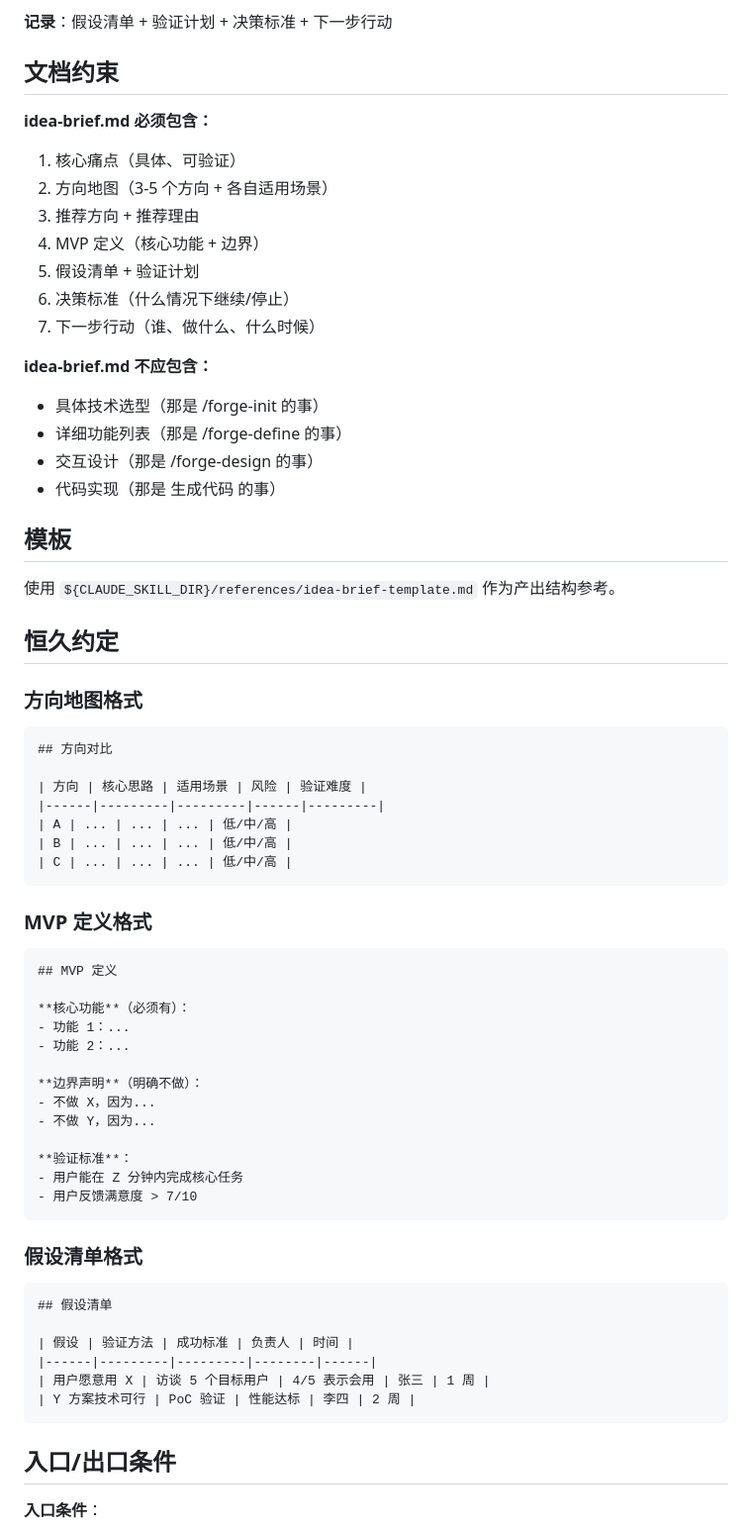
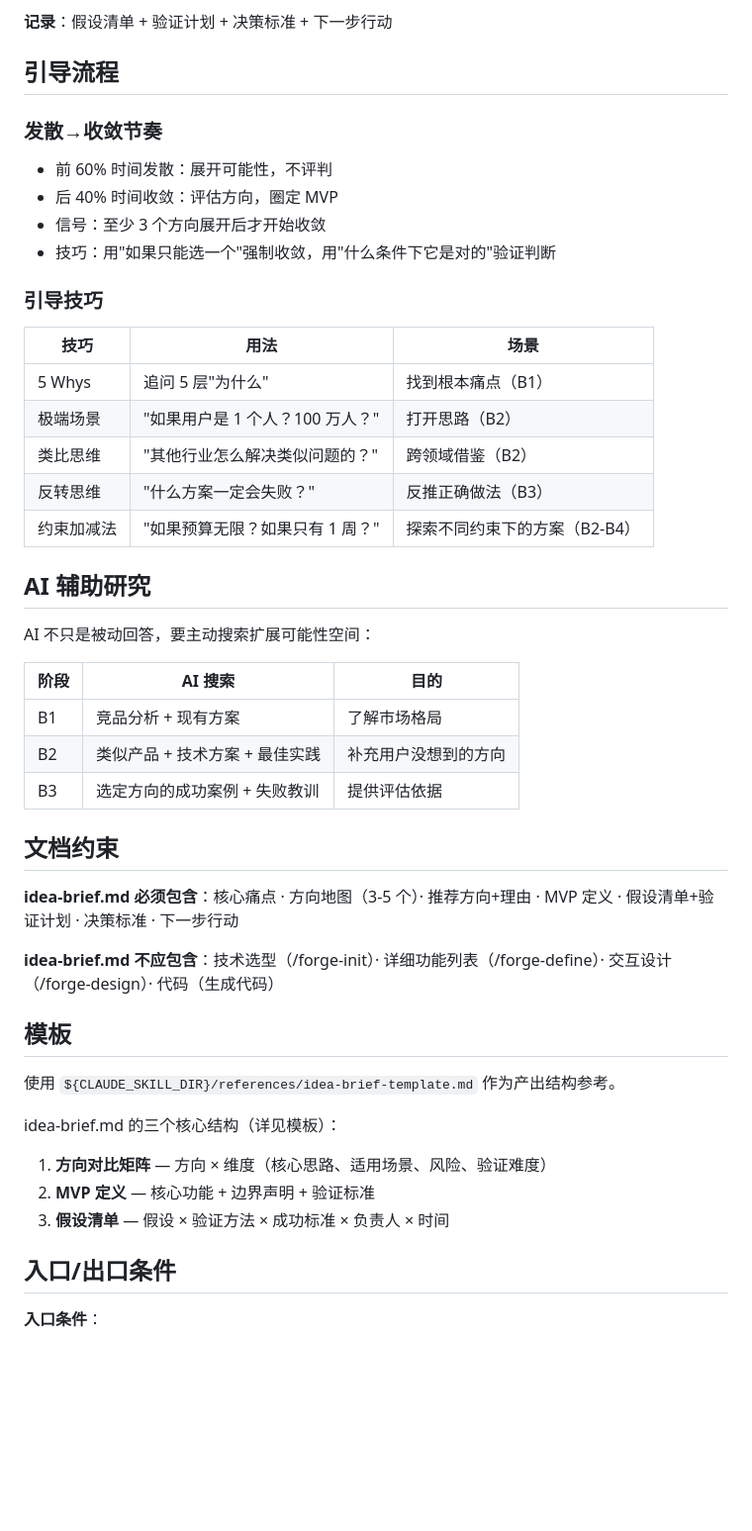
Before and after one commit to ZeroZ-lab/forge, a Markdown page: skills/forge-brainstorm/SKILL.md, the part around one of its changes. Shown at 99% size. Drawn GitHub-style; blank space fills up the shorter version.

````diff
--- a/skills/forge-brainstorm/SKILL.md
+++ b/skills/forge-brainstorm/SKILL.md
@@ -59,65 +90,48 @@ description: 引导可能性探索——从模糊想法展开方向空间，圈
 **记录**：假设清单 + 验证计划 + 决策标准 + 下一步行动
+
+## 引导流程
+
+### 发散→收敛节奏
+
+- 前 60% 时间发散：展开可能性，不评判
+- 后 40% 时间收敛：评估方向，圈定 MVP
+- 信号：至少 3 个方向展开后才开始收敛
+- 技巧：用"如果只能选一个"强制收敛，用"什么条件下它是对的"验证判断
+
+### 引导技巧
+
+| 技巧 | 用法 | 场景 |
+|------|------|------|
+| 5 Whys | 追问 5 层"为什么" | 找到根本痛点（B1） |
+| 极端场景 | "如果用户是 1 个人？100 万人？" | 打开思路（B2） |
+| 类比思维 | "其他行业怎么解决类似问题的？" | 跨领域借鉴（B2） |
+| 反转思维 | "什么方案一定会失败？" | 反推正确做法（B3） |
+| 约束加减法 | "如果预算无限？如果只有 1 周？" | 探索不同约束下的方案（B2-B4） |
+
+## AI 辅助研究
+
+AI 不只是被动回答，要主动搜索扩展可能性空间：
+
+| 阶段 | AI 搜索 | 目的 |
+|------|---------|------|
+| B1 | 竞品分析 + 现有方案 | 了解市场格局 |
+| B2 | 类似产品 + 技术方案 + 最佳实践 | 补充用户没想到的方向 |
+| B3 | 选定方向的成功案例 + 失败教训 | 提供评估依据 |
 
 ## 文档约束
 
-**idea-brief.md 必须包含：**
-1. 核心痛点（具体、可验证）
-2. 方向地图（3-5 个方向 + 各自适用场景）
-3. 推荐方向 + 推荐理由
-4. MVP 定义（核心功能 + 边界）
-5. 假设清单 + 验证计划
-6. 决策标准（什么情况下继续/停止）
-7. 下一步行动（谁、做什么、什么时候）
+**idea-brief.md 必须包含**：核心痛点 · 方向地图（3-5 个）· 推荐方向+理由 · MVP 定义 · 假设清单+验证计划 · 决策标准 · 下一步行动
 
-**idea-brief.md 不应包含：**
-- 具体技术选型（那是 /forge-init 的事）
-- 详细功能列表（那是 /forge-define 的事）
-- 交互设计（那是 /forge-design 的事）
-- 代码实现（那是 生成代码 的事）
+**idea-brief.md 不应包含**：技术选型（/forge-init）· 详细功能列表（/forge-define）· 交互设计（/forge-design）· 代码（生成代码）
 
 ## 模板
 
 使用 `${CLAUDE_SKILL_DIR}/references/idea-brief-template.md` 作为产出结构参考。
 
-## 恒久约定
-
-### 方向地图格式
-```markdown
-## 方向对比
-
-| 方向 | 核心思路 | 适用场景 | 风险 | 验证难度 |
-|------|---------|---------|------|---------|
-| A | ... | ... | ... | 低/中/高 |
-| B | ... | ... | ... | 低/中/高 |
-| C | ... | ... | ... | 低/中/高 |
-```
-
-### MVP 定义格式
-```markdown
-## MVP 定义
-
-**核心功能**（必须有）：
-- 功能 1：...
-- 功能 2：...
-
-**边界声明**（明确不做）：
-- 不做 X，因为...
-- 不做 Y，因为...
-
-**验证标准**：
-- 用户能在 Z 分钟内完成核心任务
-- 用户反馈满意度 > 7/10
-```
-
-### 假设清单格式
-```markdown
-## 假设清单
-
-| 假设 | 验证方法 | 成功标准 | 负责人 | 时间 |
-|------|---------|---------|--------|------|
-| 用户愿意用 X | 访谈 5 个目标用户 | 4/5 表示会用 | 张三 | 1 周 |
-| Y 方案技术可行 | PoC 验证 | 性能达标 | 李四 | 2 周 |
-```
+idea-brief.md 的三个核心结构（详见模板）：
+1. **方向对比矩阵** — 方向 × 维度（核心思路、适用场景、风险、验证难度）
+2. **MVP 定义** — 核心功能 + 边界声明 + 验证标准
+3. **假设清单** — 假设 × 验证方法 × 成功标准 × 负责人 × 时间
 
 ## 入口/出口条件
 
````
Also changed, not shown: other parts of skills/forge-brainstorm/SKILL.md (+54 -8 lines), 1 other file.
